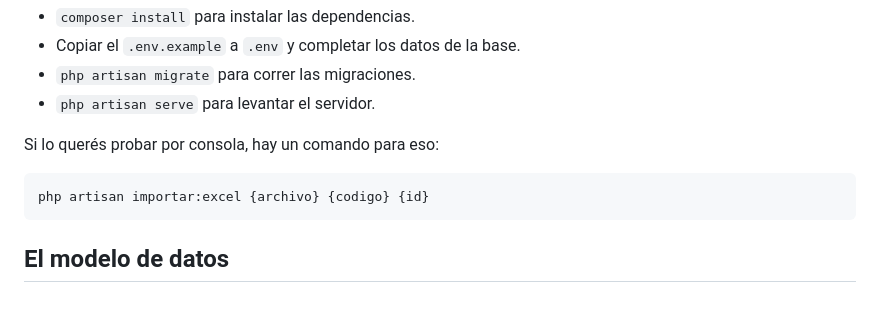
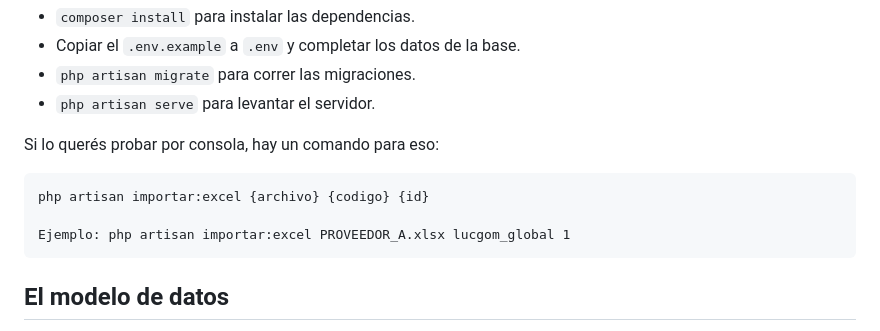
Before and after one commit to Vguetz/importador-tarifas, a Markdown page: README.md, the part around the change. Rendered like a GitHub page; blank space fills up the shorter version.

````diff
--- a/README.md
+++ b/README.md
@@ -13,6 +13,8 @@ Si lo querés probar por consola, hay un comando para eso:
 
 ```
 php artisan importar:excel {archivo} {codigo} {id}
+
+Ejemplo: php artisan importar:excel PROVEEDOR_A.xlsx lucgom_global 1
 ```
 
 ## El modelo de datos
````
